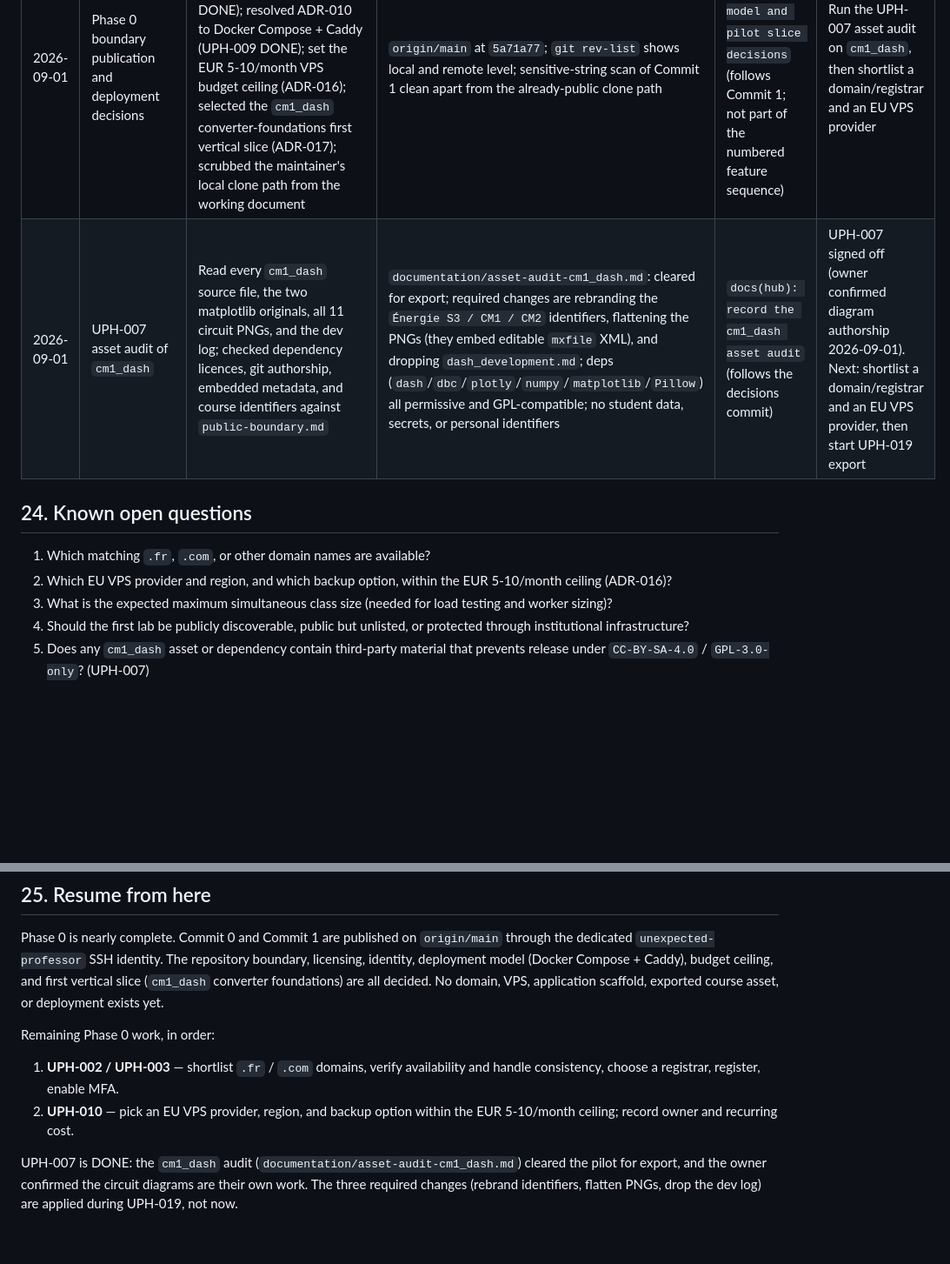
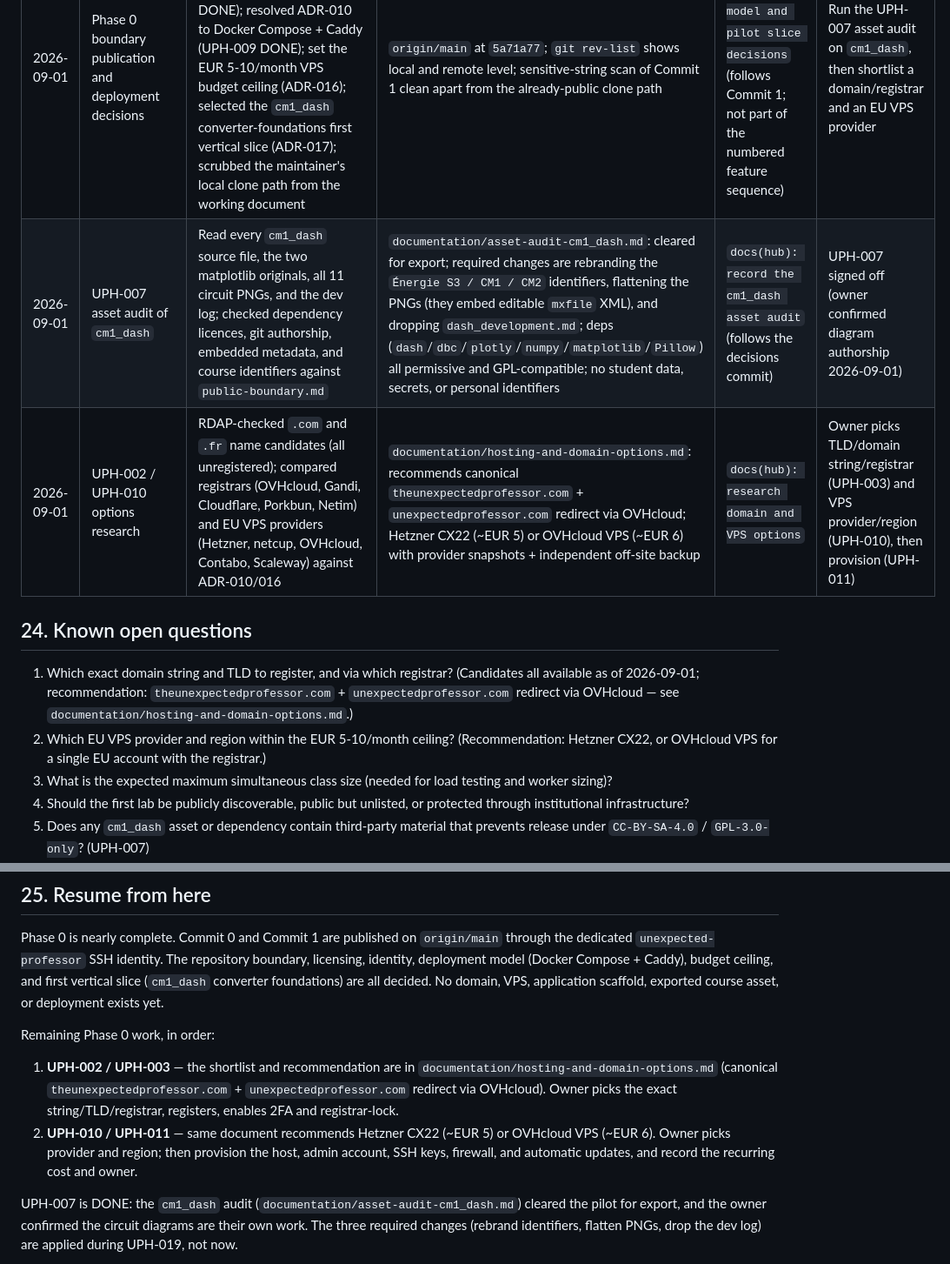
Before and after one commit to unexpected-professor/unexpected-hub, a Markdown page: unexpected_professor_hub.md, 2 parts joined by grey strips. Shown at 87% size. Drawn GitHub-style; blank space fills up the shorter version.

```diff
--- a/unexpected_professor_hub.md
+++ b/unexpected_professor_hub.md
@@ -881,13 +881,18 @@ supersedes it; link to the new decision or correction.
 | 2026-09-01 | Phase 0 project choices | Recorded `@TheUnexpectedProfessor`, French-first publication, personal/non-professional status, `CC-BY-SA-4.0` educational content, and `GPL-3.0-only` code; attempted the authorised first push | Local tracker and licence boundary updated; GitHub rejected the push because SSH authenticated as `luizvilla`, leaving the remote empty and local Commit 0 intact | Commit 1: `chore(hub): establish public repository boundaries` (local) | Configure a dedicated GitHub SSH identity, push Commit 0, then request separate approval before pushing Commit 1 |
 | 2026-09-01 | Phase 0 GitHub authentication recovery | Located the existing dedicated `id_ed25519_tup` key, verified it authenticates as `unexpected-professor`, published exactly Commit 0, added the `github-unexpected-professor` SSH alias, and made the repository remote use that alias | `origin/main` at `0c5a043`; local `main` one commit ahead at Commit 1; SSH authentication test returned `Hi unexpected-professor!` | Remote: `0c5a043`; local: `e82d958` before amendment | Review the amended local Commit 1 and obtain explicit approval before pushing it |
 | 2026-09-01 | Phase 0 boundary publication and deployment decisions | Scanned Commit 1 for secrets/personal data, published Commit 1 to `origin/main` (UPH-008 DONE); resolved ADR-010 to Docker Compose + Caddy (UPH-009 DONE); set the EUR 5-10/month VPS budget ceiling (ADR-016); selected the `cm1_dash` converter-foundations first vertical slice (ADR-017); scrubbed the maintainer's local clone path from the working document | `origin/main` at `5a71a77`; `git rev-list` shows local and remote level; sensitive-string scan of Commit 1 clean apart from the already-public clone path | `docs(hub): record deployment model and pilot slice decisions` (follows Commit 1; not part of the numbered feature sequence) | Run the UPH-007 asset audit on `cm1_dash`, then shortlist a domain/registrar and an EU VPS provider |
-| 2026-09-01 | UPH-007 asset audit of `cm1_dash` | Read every `cm1_dash` source file, the two matplotlib originals, all 11 circuit PNGs, and the dev log; checked dependency licences, git authorship, embedded metadata, and course identifiers against `public-boundary.md` | `documentation/asset-audit-cm1_dash.md`: cleared for export; required changes are rebranding the `Énergie S3 / CM1 / CM2` identifiers, flattening the PNGs (they embed editable `mxfile` XML), and dropping `dash_development.md`; deps (`dash`/`dbc`/`plotly`/`numpy`/`matplotlib`/`Pillow`) all permissive and GPL-compatible; no student data, secrets, or personal identifiers | `docs(hub): record the cm1_dash asset audit` (follows the decisions commit) | UPH-007 signed off (owner confirmed diagram authorship 2026-09-01). Next: shortlist a domain/registrar and an EU VPS provider, then start UPH-019 export |
+| 2026-09-01 | UPH-007 asset audit of `cm1_dash` | Read every `cm1_dash` source file, the two matplotlib originals, all 11 circuit PNGs, and the dev log; checked dependency licences, git authorship, embedded metadata, and course identifiers against `public-boundary.md` | `documentation/asset-audit-cm1_dash.md`: cleared for export; required changes are rebranding the `Énergie S3 / CM1 / CM2` identifiers, flattening the PNGs (they embed editable `mxfile` XML), and dropping `dash_development.md`; deps (`dash`/`dbc`/`plotly`/`numpy`/`matplotlib`/`Pillow`) all permissive and GPL-compatible; no student data, secrets, or personal identifiers | `docs(hub): record the cm1_dash asset audit` (follows the decisions commit) | UPH-007 signed off (owner confirmed diagram authorship 2026-09-01) |
+| 2026-09-01 | UPH-002 / UPH-010 options research | RDAP-checked `.com` and `.fr` name candidates (all unregistered); compared registrars (OVHcloud, Gandi, Cloudflare, Porkbun, Netim) and EU VPS providers (Hetzner, netcup, OVHcloud, Contabo, Scaleway) against ADR-010/016 | `documentation/hosting-and-domain-options.md`: recommends canonical `theunexpectedprofessor.com` + `unexpectedprofessor.com` redirect via OVHcloud; Hetzner CX22 (~EUR 5) or OVHcloud VPS (~EUR 6) with provider snapshots + independent off-site backup | `docs(hub): research domain and VPS options` | Owner picks TLD/domain string/registrar (UPH-003) and VPS provider/region (UPH-010), then provision (UPH-011) |
 
 ## 24. Known open questions
 
-1. Which matching `.fr`, `.com`, or other domain names are available?
-2. Which EU VPS provider and region, and which backup option, within the
-   EUR 5-10/month ceiling (ADR-016)?
+1. Which exact domain string and TLD to register, and via which registrar?
+   (Candidates all available as of 2026-09-01; recommendation:
+   `theunexpectedprofessor.com` + `unexpectedprofessor.com` redirect via
+   OVHcloud — see `documentation/hosting-and-domain-options.md`.)
+2. Which EU VPS provider and region within the EUR 5-10/month ceiling?
+   (Recommendation: Hetzner CX22, or OVHcloud VPS for a single EU account with
+   the registrar.)
 3. What is the expected maximum simultaneous class size (needed for load
    testing and worker sizing)?
 4. Should the first lab be publicly discoverable, public but unlisted, or
@@ -912,11 +917,15 @@ course asset, or deployment exists yet.
 
 Remaining Phase 0 work, in order:
 
-1. **UPH-002 / UPH-003** — shortlist `.fr` / `.com` domains, verify
-   availability and handle consistency, choose a registrar, register, enable
-   MFA.
-2. **UPH-010** — pick an EU VPS provider, region, and backup option within the
-   EUR 5-10/month ceiling; record owner and recurring cost.
+1. **UPH-002 / UPH-003** — the shortlist and recommendation are in
+   `documentation/hosting-and-domain-options.md` (canonical
+   `theunexpectedprofessor.com` + `unexpectedprofessor.com` redirect via
+   OVHcloud). Owner picks the exact string/TLD/registrar, registers, enables
+   2FA and registrar-lock.
+2. **UPH-010 / UPH-011** — same document recommends Hetzner CX22 (~EUR 5) or
+   OVHcloud VPS (~EUR 6). Owner picks provider and region; then provision the
+   host, admin account, SSH keys, firewall, and automatic updates, and record
+   the recurring cost and owner.
 
 UPH-007 is DONE: the `cm1_dash` audit
 (`documentation/asset-audit-cm1_dash.md`) cleared the pilot for export, and
```
Also changed, not shown: other parts of unexpected_professor_hub.md (+3 -3 lines), documentation/hosting-and-domain-options.md (added, +124 -0 lines).
